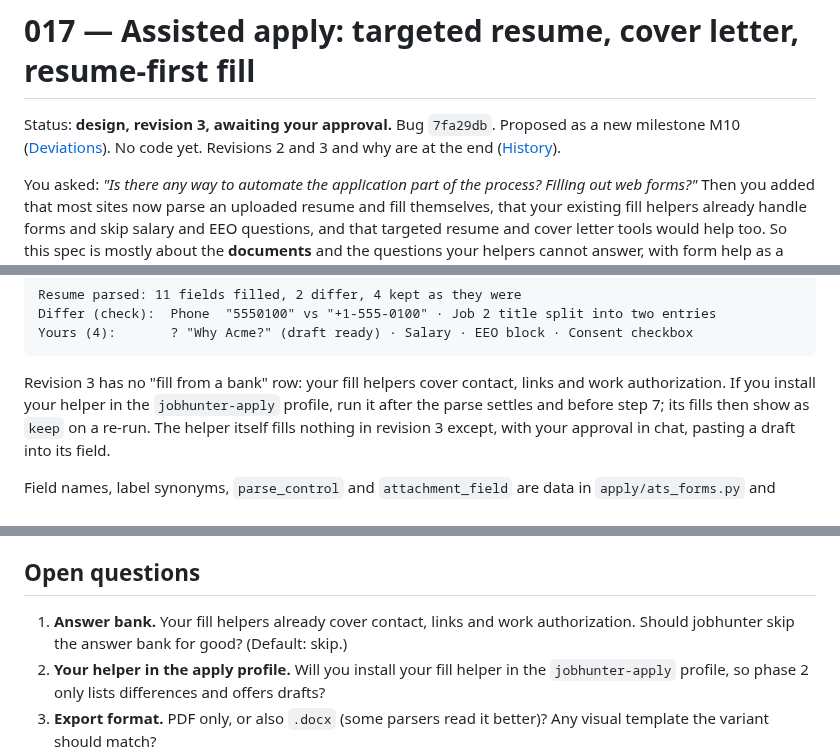
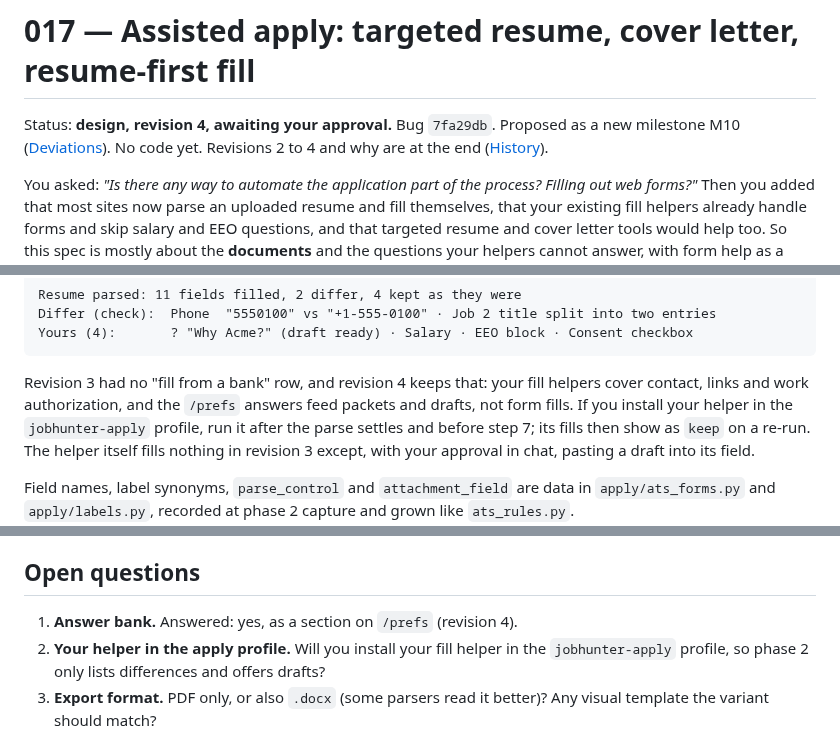
Before and after one commit to DanielJoyce/jobber, a Markdown page: specs/017-assisted-apply.md, 3 parts joined by grey strips. GitHub-like rendering.

````diff
--- a/specs/017-assisted-apply.md
+++ b/specs/017-assisted-apply.md
@@ -1,7 +1,7 @@
 # 017 — Assisted apply: targeted resume, cover letter, resume-first fill
 
-Status: **design, revision 3, awaiting your approval.** Bug `7fa29db`. Proposed as a new
-milestone M10 ([Deviations](#deviations-from-earlier-specs)). No code yet. Revisions 2 and 3
+Status: **design, revision 4, awaiting your approval.** Bug `7fa29db`. Proposed as a new
+milestone M10 ([Deviations](#deviations-from-earlier-specs)). No code yet. Revisions 2 to 4
 and why are at the end ([History](#history)).
 
 You asked: *"Is there any way to automate the application part of the process? Filling out web
@@ -435,8 +453,8 @@ Differ (check):  Phone  "5550100" vs "+1-555-0100" · Job 2 title split into two
 Yours (4):       ? "Why Acme?" (draft ready) · Salary · EEO block · Consent checkbox
 ```
 
-Revision 3 has no "fill from a bank" row: your fill helpers cover contact, links and work
-authorization. If you install your helper in the `jobhunter-apply` profile, run it after the
+Revision 3 had no "fill from a bank" row, and revision 4 keeps that: your fill helpers cover contact, links and work
+authorization, and the `/prefs` answers feed packets and drafts, not form fills. If you install your helper in the `jobhunter-apply` profile, run it after the
 parse settles and before step 7; its fills then show as `keep` on a re-run. The helper itself
 fills nothing in revision 3 except, with your approval in chat, pasting a draft into its field.
 
@@ -663,8 +684,7 @@ Phase 1 is useful on its own and ships first.
 
 ## Open questions
 
-1. **Answer bank.** Your fill helpers already cover contact, links and work authorization.
-   Should jobhunter skip the answer bank for good? (Default: skip.)
+1. **Answer bank.** Answered: yes, as a section on `/prefs` (revision 4).
 2. **Your helper in the apply profile.** Will you install your fill helper in the
    `jobhunter-apply` profile, so phase 2 only lists differences and offers drafts?
 3. **Export format.** PDF only, or also `.docx` (some parsers read it better)? Any visual
````
Also changed, not shown: other parts of specs/017-assisted-apply.md (+33 -5 lines), CLAUDE.md (+2 -0 lines), specs/014-preferences-console.md (+3 -0 lines).
